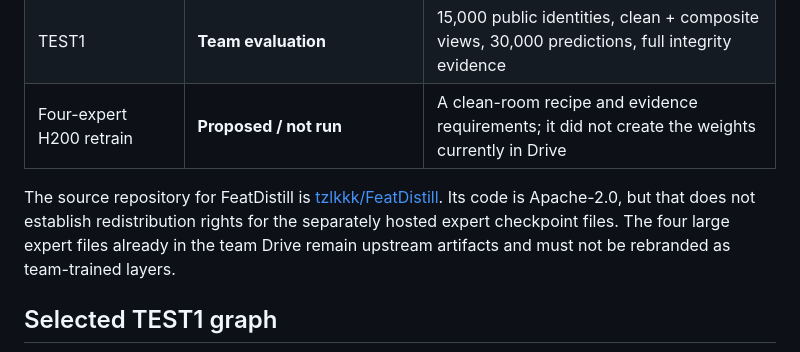
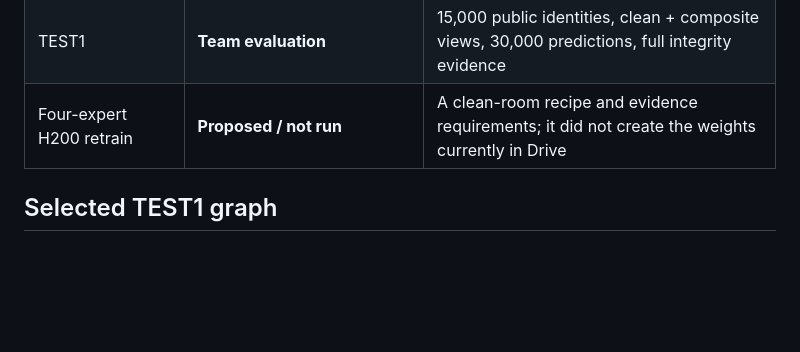
Before and after one commit to chocoHacks33/SynthFlag-TechJam-Evidence, a Markdown page: README.md, the part around the change. Rendered like a GitHub page; blank space fills up the shorter version.

```diff
--- a/README.md
+++ b/README.md
@@ -28,7 +28,6 @@ This `Training-and-Eval` branch is the reproducible model-development record for
 | TEST1 | **Team evaluation** | 15,000 public identities, clean + composite views, 30,000 predictions, full integrity evidence |
 | Four-expert H200 retrain | **Proposed / not run** | A clean-room recipe and evidence requirements; it did not create the weights currently in Drive |
 
-The source repository for FeatDistill is [tzlkkk/FeatDistill](https://github.com/tzlkkk/FeatDistill). Its code is Apache-2.0, but that does not establish redistribution rights for the separately hosted expert checkpoint files. The four large expert files already in the team Drive remain upstream artifacts and must not be rebranded as team-trained layers.
 
 ## Selected TEST1 graph
 
```
